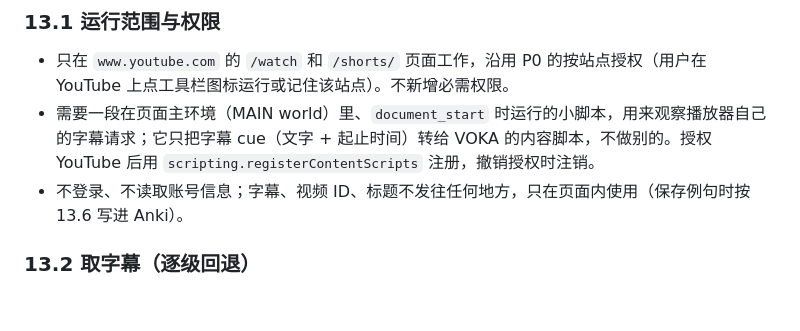
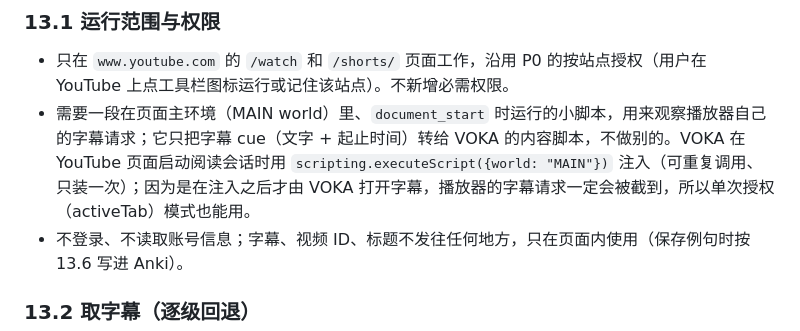
Before and after one commit to xzpjerry/VOKA, a Markdown page: docs/specs/voka-p1-p2-spec.md, the part around the change. Drawn GitHub-style; blank space fills up the shorter version.

Commit message:
docs(spec): YouTube main-world hook is injected at session start (#103)
Co-authored-by: xzpjerry <xzpjerry@email.com>
Co-authored-by: Claude Opus 5.5 <noreply@anthropic.com>

```diff
--- a/docs/specs/voka-p1-p2-spec.md
+++ b/docs/specs/voka-p1-p2-spec.md
@@ -124,7 +124,7 @@ P0 的取词、分句和高亮代码直接使用全局 `document`。EPUB 的章
 ### 13.1 运行范围与权限
 
 - 只在 `www.youtube.com` 的 `/watch` 和 `/shorts/` 页面工作，沿用 P0 的按站点授权（用户在 YouTube 上点工具栏图标运行或记住该站点）。不新增必需权限。
-- 需要一段在页面主环境（MAIN world）里、`document_start` 时运行的小脚本，用来观察播放器自己的字幕请求；它只把字幕 cue（文字 + 起止时间）转给 VOKA 的内容脚本，不做别的。授权 YouTube 后用 `scripting.registerContentScripts` 注册，撤销授权时注销。
+- 需要一段在页面主环境（MAIN world）里、`document_start` 时运行的小脚本，用来观察播放器自己的字幕请求；它只把字幕 cue（文字 + 起止时间）转给 VOKA 的内容脚本，不做别的。VOKA 在 YouTube 页面启动阅读会话时用 `scripting.executeScript({world: "MAIN"})` 注入（可重复调用、只装一次）；因为是在注入之后才由 VOKA 打开字幕，播放器的字幕请求一定会被截到，所以单次授权（activeTab）模式也能用。
 - 不登录、不读取账号信息；字幕、视频 ID、标题不发往任何地方，只在页面内使用（保存例句时按 13.6 写进 Anki）。
 
 ### 13.2 取字幕（逐级回退）
```
